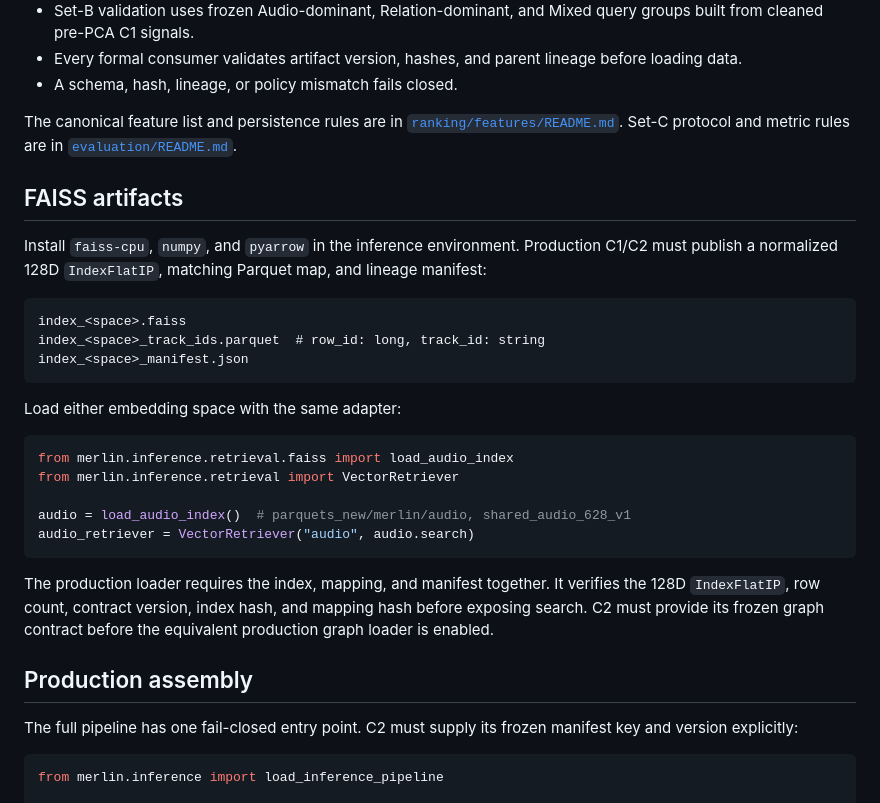
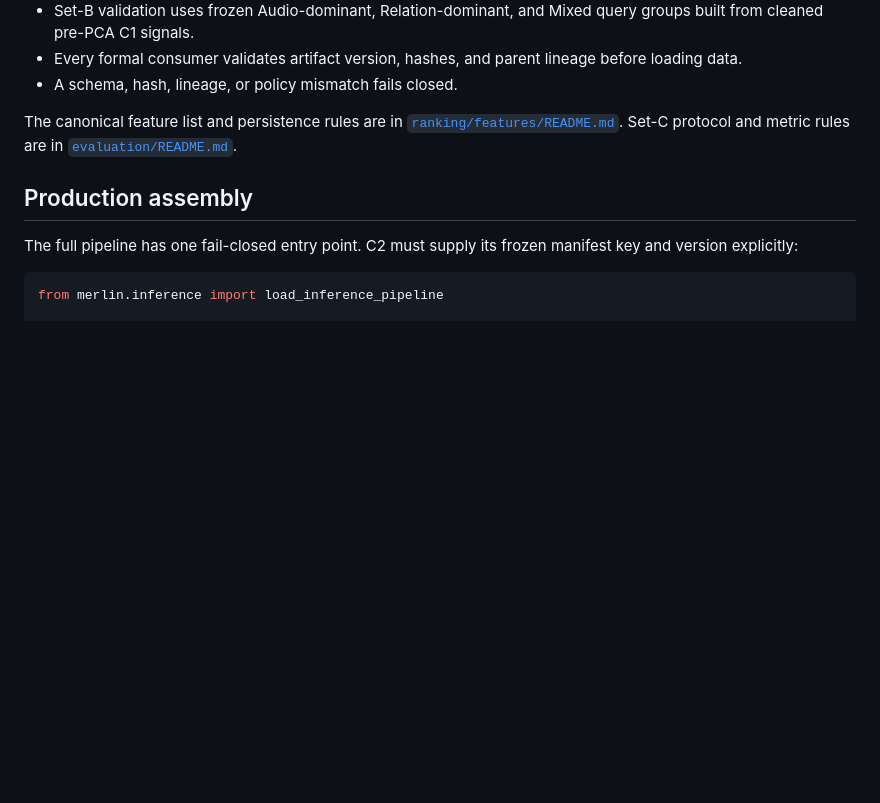
Before and after one commit to EggHeadYao/msd-intelligence, a Markdown page: merlin/inference/README.md, the part around the change. GitHub-like rendering; blank space fills up the shorter version.

Commit message:
docs: defer FAISS details to retrieval docs

````diff
--- a/merlin/inference/README.md
+++ b/merlin/inference/README.md
@@ -115,33 +115,6 @@ The canonical feature list and persistence rules are in
 [`ranking/features/README.md`](ranking/features/README.md). Set-C protocol and
 metric rules are in [`evaluation/README.md`](evaluation/README.md).
 
-## FAISS artifacts
-
-Install `faiss-cpu`, `numpy`, and `pyarrow` in the inference environment. Production
-C1/C2 must publish a normalized 128D `IndexFlatIP`, matching Parquet map, and
-lineage manifest:
-
-```text
-index_<space>.faiss
-index_<space>_track_ids.parquet  # row_id: long, track_id: string
-index_<space>_manifest.json
-```
-
-Load either embedding space with the same adapter:
-
-```python
-from merlin.inference.retrieval.faiss import load_audio_index
-from merlin.inference.retrieval import VectorRetriever
-
-audio = load_audio_index()  # parquets_new/merlin/audio, shared_audio_628_v1
-audio_retriever = VectorRetriever("audio", audio.search)
-```
-
-The production loader requires the index, mapping, and manifest together. It
-verifies the 128D `IndexFlatIP`, row count, contract version, index hash, and
-mapping hash before exposing search. C2 must provide its frozen graph contract
-before the equivalent production graph loader is enabled.
-
 ## Production assembly
 
 The full pipeline has one fail-closed entry point. C2 must supply its frozen
````
